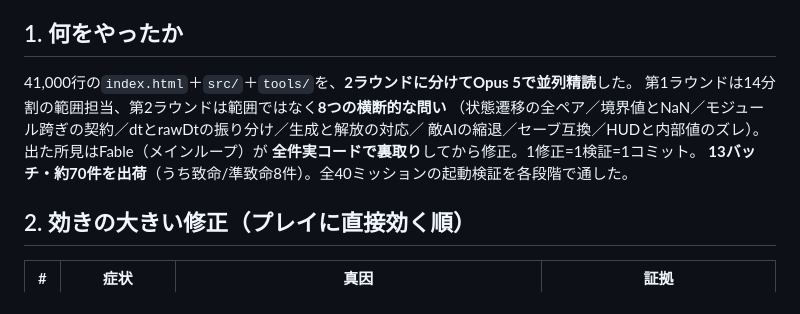
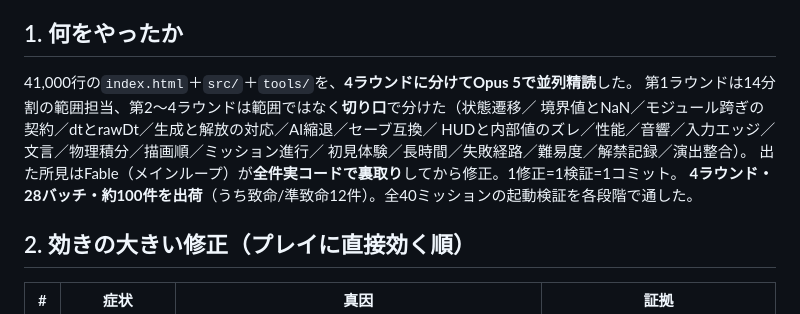
Before and after one commit to nemotosiki/sortie, a Markdown page: docs/night_ops_report_20260803.md, the part around one of its changes. Rendered like a GitHub page.

Commit message:
報告書を第3・第4ラウンドまで更新(4ラウンド28バッチ約100件)+要判断残件を12件へ
Model: Fable 5 / effort: xhigh
Co-Authored-By: Claude Fable 5 <noreply@anthropic.com>

```diff
--- a/docs/night_ops_report_20260803.md
+++ b/docs/night_ops_report_20260803.md
@@ -5,12 +5,13 @@
 
 ## 1. 何をやったか
 
-41,000行の`index.html`＋`src/`＋`tools/`を、**2ラウンドに分けてOpus 5で並列精読**した。
-第1ラウンドは14分割の範囲担当、第2ラウンドは範囲ではなく**8つの横断的な問い**
-（状態遷移の全ペア／境界値とNaN／モジュール跨ぎの契約／dtとrawDtの振り分け／生成と解放の対応／
-敵AIの縮退／セーブ互換／HUDと内部値のズレ）。出た所見はFable（メインループ）が
-**全件実コードで裏取り**してから修正。1修正=1検証=1コミット。
-**13バッチ・約70件を出荷**（うち致命/準致命8件）。全40ミッションの起動検証を各段階で通した。
+41,000行の`index.html`＋`src/`＋`tools/`を、**4ラウンドに分けてOpus 5で並列精読**した。
+第1ラウンドは14分割の範囲担当、第2〜4ラウンドは範囲ではなく**切り口**で分けた（状態遷移／
+境界値とNaN／モジュール跨ぎの契約／dtとrawDt／生成と解放の対応／AI縮退／セーブ互換／
+HUDと内部値のズレ／性能／音響／入力エッジ／文言／物理積分／描画順／ミッション進行／
+初見体験／長時間／失敗経路／難易度／解禁記録／演出整合）。
+出た所見はFable（メインループ）が**全件実コードで裏取り**してから修正。1修正=1検証=1コミット。
+**4ラウンド・28バッチ・約100件を出荷**（うち致命/準致命12件）。全40ミッションの起動検証を各段階で通した。
 
 ## 2. 効きの大きい修正（プレイに直接効く順）
 
```
Also changed, not shown: other parts of docs/night_ops_report_20260803.md (+45 -1 lines).
